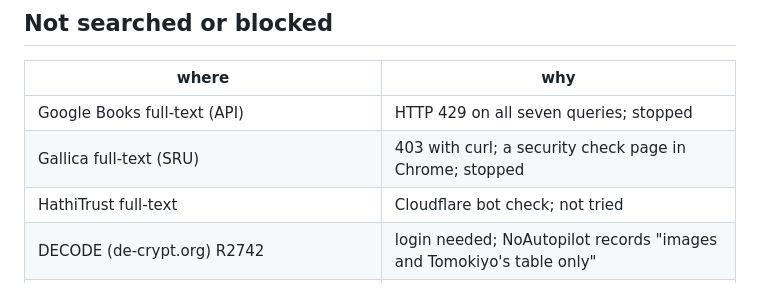
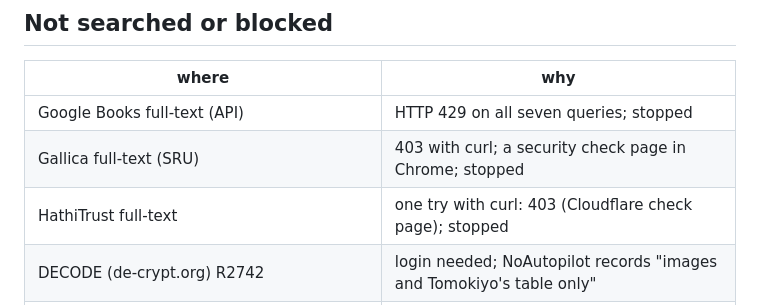
Before and after one commit to Harumi-Matsuba/letellier1644-public, a Markdown page: docs/PRIOR_CHECK.en.md, the part around the change. Drawn GitHub-style.

```diff
--- a/docs/PRIOR_CHECK.en.md
+++ b/docs/PRIOR_CHECK.en.md
@@ -32,7 +32,7 @@ Not finding a reading does not prove that none exists. The README does not call
 |---|---|
 | Google Books full-text (API) | HTTP 429 on all seven queries; stopped |
 | Gallica full-text (SRU) | 403 with curl; a security check page in Chrome; stopped |
-| HathiTrust full-text | Cloudflare bot check; not tried |
+| HathiTrust full-text | one try with curl: 403 (Cloudflare check page); stopped |
 | DECODE (de-crypt.org) R2742 | login needed; NoAutopilot records "images and Tomokiyo's table only" |
 | printed works: Sanabre (1956), Dubarat (1927–28), Torreilles (1901), Chéruel's Mazarin letters | not read in full (NoAutopilot searched Chéruel vol. 1 for "Marca" and found no such letter) |
 | Persée, Cairn, Dialnet | not searched separately (only through web search) |
```
Also changed, not shown: docs/PRIOR_CHECK.md (+1 -1 lines).
